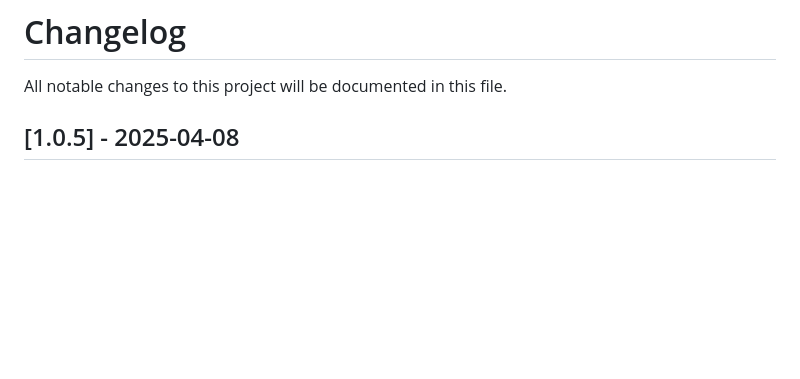
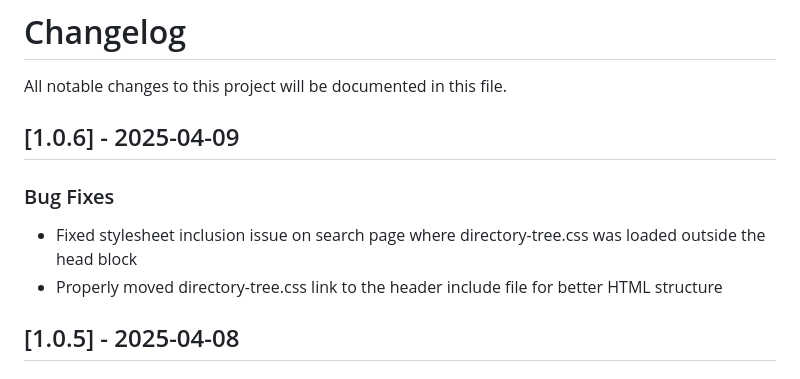
Before and after one commit to thejordanprice/p2pspider, a Markdown page: CHANGELOG.md, the part around the change. Drawn GitHub-style; blank space fills up the shorter version.

```diff
--- a/CHANGELOG.md
+++ b/CHANGELOG.md
@@ -1,6 +1,12 @@
 # Changelog
 
 All notable changes to this project will be documented in this file.
+
+## [1.0.6] - 2025-04-09
+
+### Bug Fixes
+- Fixed stylesheet inclusion issue on search page where directory-tree.css was loaded outside the head block
+- Properly moved directory-tree.css link to the header include file for better HTML structure
 
 ## [1.0.5] - 2025-04-08
 
```
Also changed, not shown: RELEASE_NOTES.md (+25 -0 lines).
